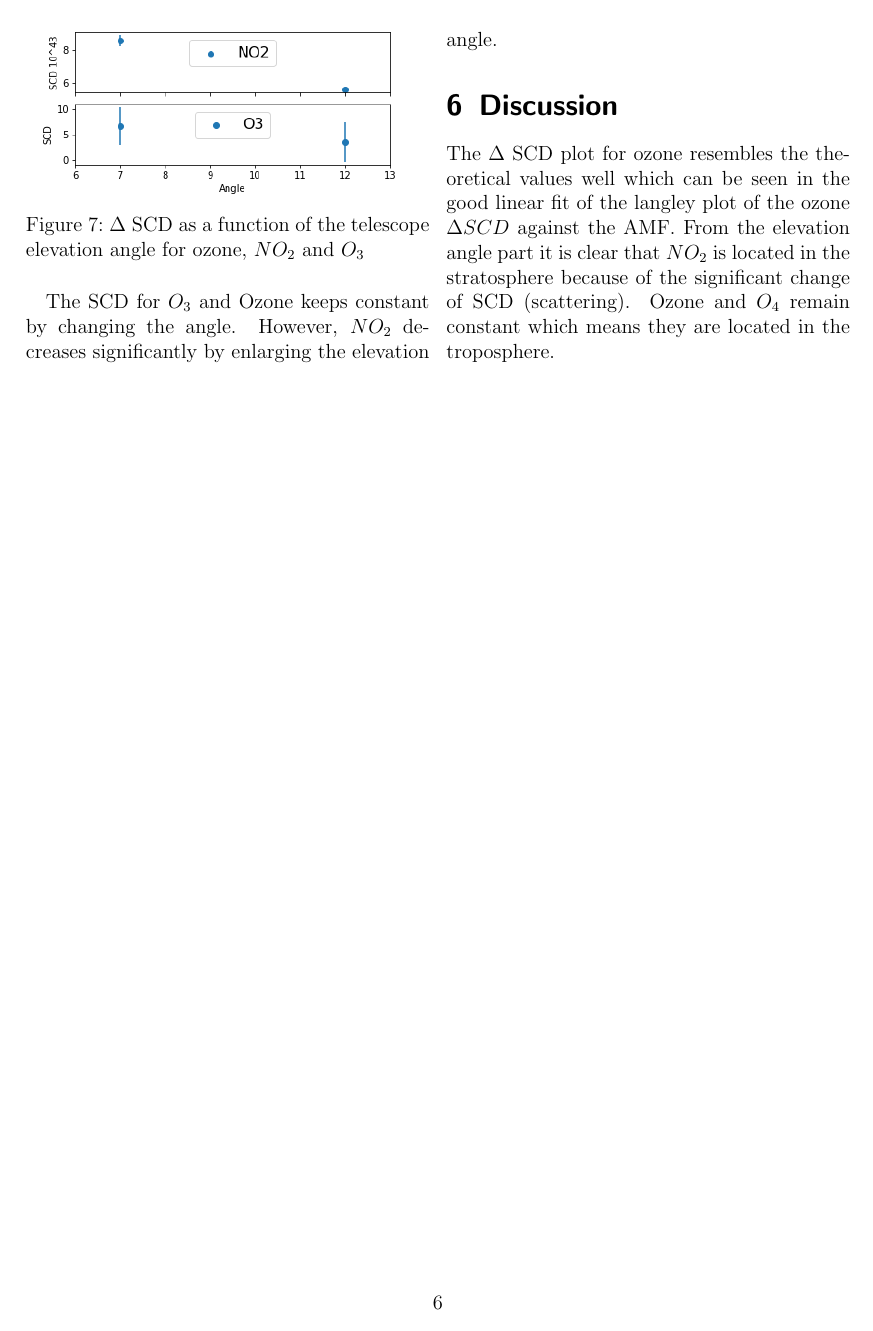
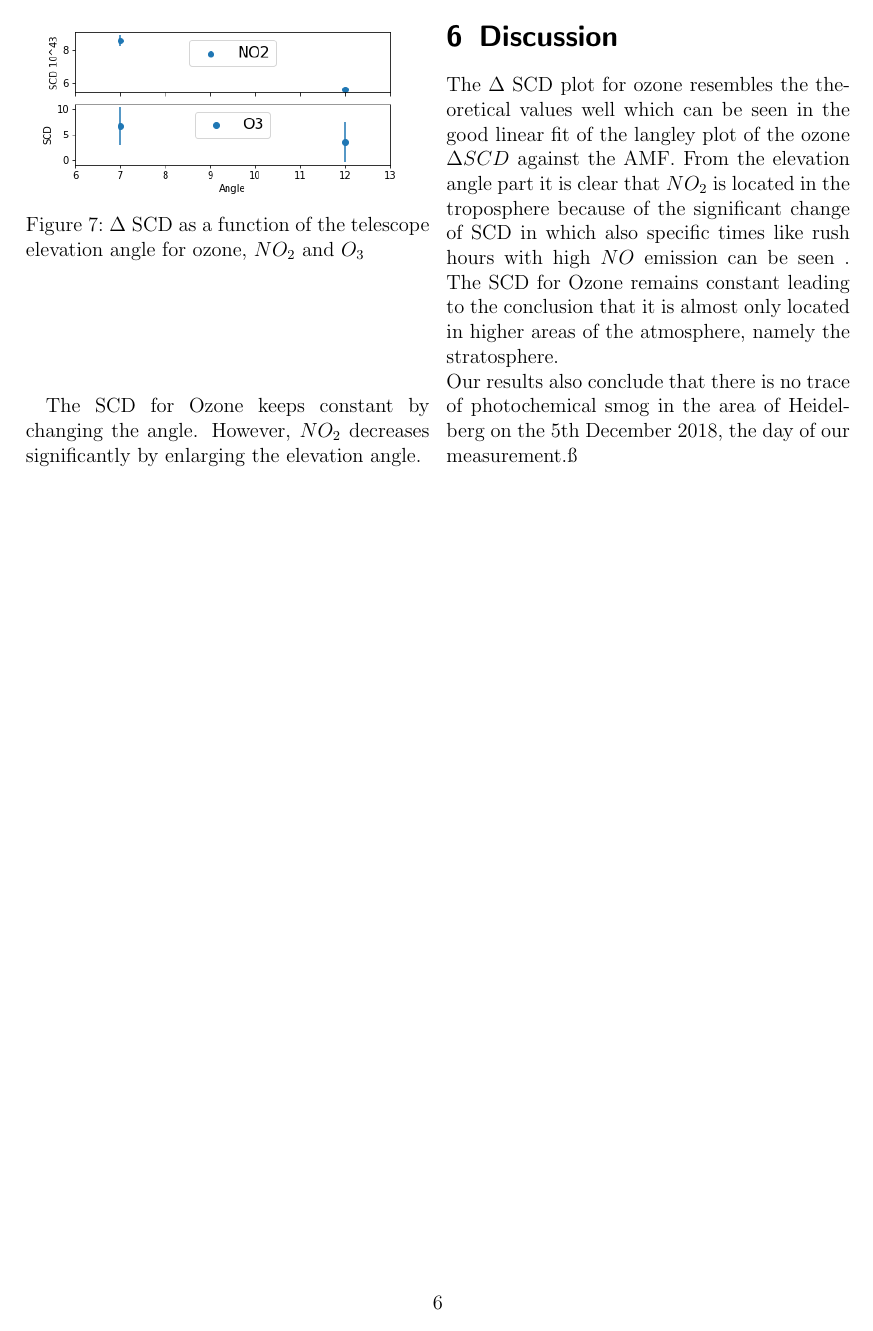
Before and after one commit to Donk10/FP38, a LaTeX document (Auswertung.tex): page 6 of 6. Compiled offline with pdfLaTeX.

Commit message:
rework conclusion

```diff
--- a/Auswertung.tex
+++ b/Auswertung.tex
@@ -168,10 +168,11 @@ Here we want to gain insight into the verticla distribution of trace gases ($NO_
  \captionof{figure}{$\Delta$ SCD as a function of the telescope elevation angle for ozone, $NO_2$ and $O_3$}
   \label{angle}
 \end{Figure}
-The SCD for $O_3$ and Ozone keeps constant by changing the angle. However, $NO_2$ decreases significantly by enlarging the elevation angle.
+The SCD for Ozone keeps constant by changing the angle. However, $NO_2$ decreases significantly by enlarging the elevation angle.
 \section{Discussion}
 The $\Delta$ SCD plot for ozone resembles the theoretical values well which can be seen in the good linear fit of the langley plot of the ozone $\Delta SCD$ against the AMF.
-From the elevation angle part it is clear that $NO_2$ is located in the stratosphere because of the significant change of SCD (scattering). Ozone and $O_4$ remain constant which means they are located in the troposphere.
+From the elevation angle part it is clear that $NO_2$ is located in the troposphere because of the significant change of SCD in which also specific times like rush hours with high $NO$ emission can be seen . The SCD for Ozone remains constant leading to the conclusion that it is almost only located in higher areas of the atmosphere, namely the stratosphere.\\
+Our results also conclude that there is no trace of photochemical smog in the area of Heidelberg on the 5th December 2018, the day of our measurement.ß
 \end{multicols}
 
 \end{document}
```
Also changed, not shown: Auswertung.tex (2 more changed lines).
